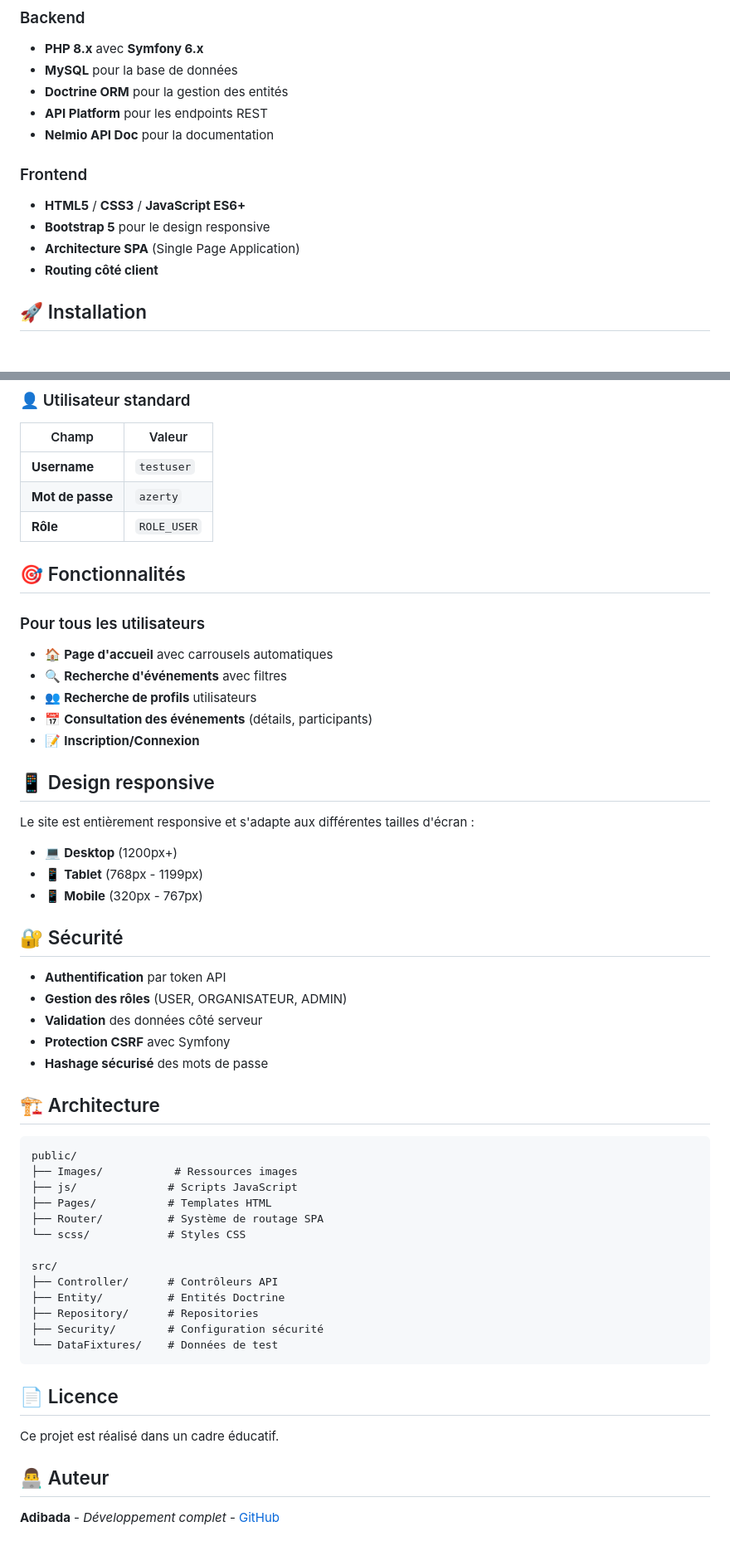
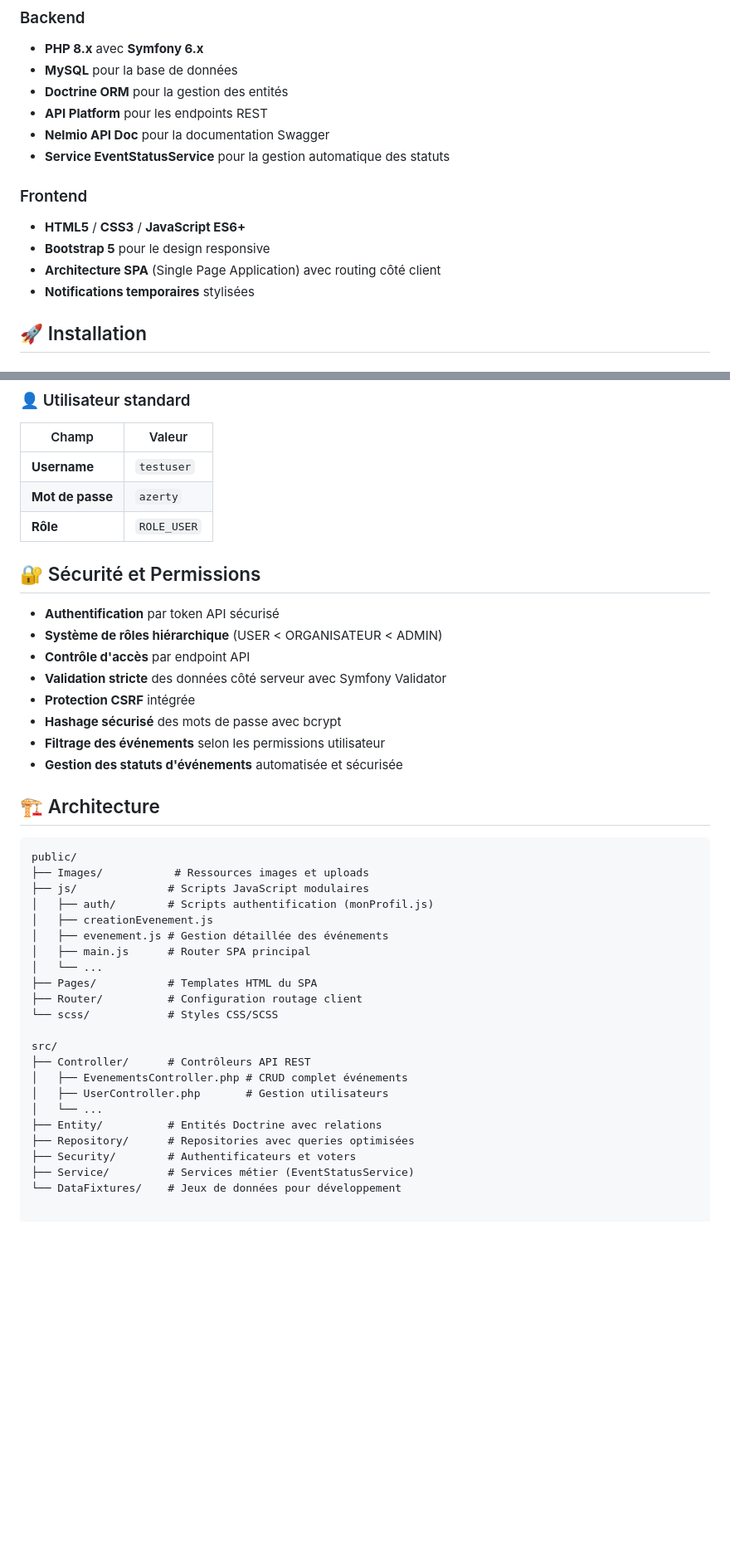
Before and after one commit to Adibada/Esportify-Repo, a Markdown page: readme.md, 2 parts joined by grey strips. Shown at 83% size. Drawn GitHub-style; blank space fills up the shorter version.

Commit message:
relecture

````diff
--- a/readme.md
+++ b/readme.md
@@ -10,13 +10,14 @@ Site web pour une entreprise fictive d'événements e-sport.
 - **MySQL** pour la base de données
 - **Doctrine ORM** pour la gestion des entités
 - **API Platform** pour les endpoints REST
-- **Nelmio API Doc** pour la documentation
+- **Nelmio API Doc** pour la documentation Swagger
+- **Service EventStatusService** pour la gestion automatique des statuts
 
 ### Frontend
 - **HTML5** / **CSS3** / **JavaScript ES6+**
 - **Bootstrap 5** pour le design responsive
-- **Architecture SPA** (Single Page Application)
-- **Routing côté client**
+- **Architecture SPA** (Single Page Application) avec routing côté client
+- **Notifications temporaires** stylisées
 
 ## 🚀 Installation
 
@@ -106,52 +93,40 @@ Plusieurs comptes sont disponibles pour tester les différentes fonctionnalités
 | **Mot de passe** | `azerty` |
 | **Rôle** | `ROLE_USER` |
 
-## 🎯 Fonctionnalités
 
-### Pour tous les utilisateurs
-- 🏠 **Page d'accueil** avec carrousels automatiques
-- 🔍 **Recherche d'événements** avec filtres
-- 👥 **Recherche de profils** utilisateurs
-- 📅 **Consultation des événements** (détails, participants)
-- 📝 **Inscription/Connexion**
+## 🔐 Sécurité et Permissions
 
-## 📱 Design responsive
-
-Le site est entièrement responsive et s'adapte aux différentes tailles d'écran :
-- 💻 **Desktop** (1200px+)
-- 📱 **Tablet** (768px - 1199px)
-- 📱 **Mobile** (320px - 767px)
-
-## 🔐 Sécurité
-
-- **Authentification** par token API
-- **Gestion des rôles** (USER, ORGANISATEUR, ADMIN)
-- **Validation** des données côté serveur
-- **Protection CSRF** avec Symfony
-- **Hashage sécurisé** des mots de passe
+- **Authentification** par token API sécurisé
+- **Système de rôles hiérarchique** (USER < ORGANISATEUR < ADMIN)
+- **Contrôle d'accès** par endpoint API
+- **Validation stricte** des données côté serveur avec Symfony Validator
+- **Protection CSRF** intégrée
+- **Hashage sécurisé** des mots de passe avec bcrypt
+- **Filtrage des événements** selon les permissions utilisateur
+- **Gestion des statuts d'événements** automatisée et sécurisée
 
 ## 🏗️ Architecture
 
 ```
 public/
-├── Images/           # Ressources images
-├── js/              # Scripts JavaScript
-├── Pages/           # Templates HTML
-├── Router/          # Système de routage SPA
-└── scss/            # Styles CSS
+├── Images/           # Ressources images et uploads
+├── js/              # Scripts JavaScript modulaires
+│   ├── auth/        # Scripts authentification (monProfil.js)
+│   ├── creationEvenement.js
+│   ├── evenement.js # Gestion détaillée des événements
+│   ├── main.js      # Router SPA principal
+│   └── ...
+├── Pages/           # Templates HTML du SPA
+├── Router/          # Configuration routage client
+└── scss/            # Styles CSS/SCSS
 
 src/
-├── Controller/      # Contrôleurs API
-├── Entity/          # Entités Doctrine
-├── Repository/      # Repositories
-├── Security/        # Configuration sécurité
-└── DataFixtures/    # Données de test
-```
-
-## 📄 Licence
-
-Ce projet est réalisé dans un cadre éducatif.
-
-## 👨‍💻 Auteur
-
-**Adibada** - *Développement complet* - [GitHub](https://github.com/Adibada)
+├── Controller/      # Contrôleurs API REST
+│   ├── EvenementsController.php # CRUD complet événements
+│   ├── UserController.php       # Gestion utilisateurs
+│   └── ...
+├── Entity/          # Entités Doctrine avec relations
+├── Repository/      # Repositories avec queries optimisées
+├── Security/        # Authentificateurs et voters
+├── Service/         # Services métier (EventStatusService)
+└── DataFixtures/    # Jeux de données pour développement
````
Also changed, not shown: other parts of readme.md (+1 -15 lines).
